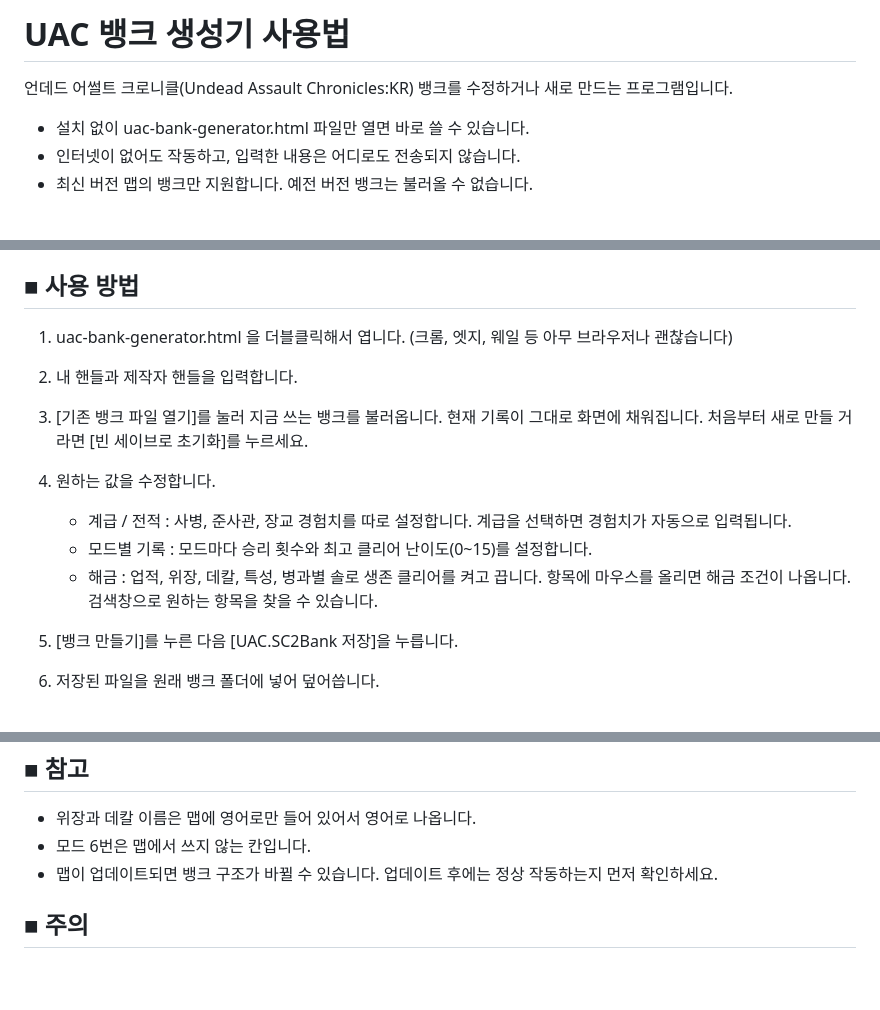
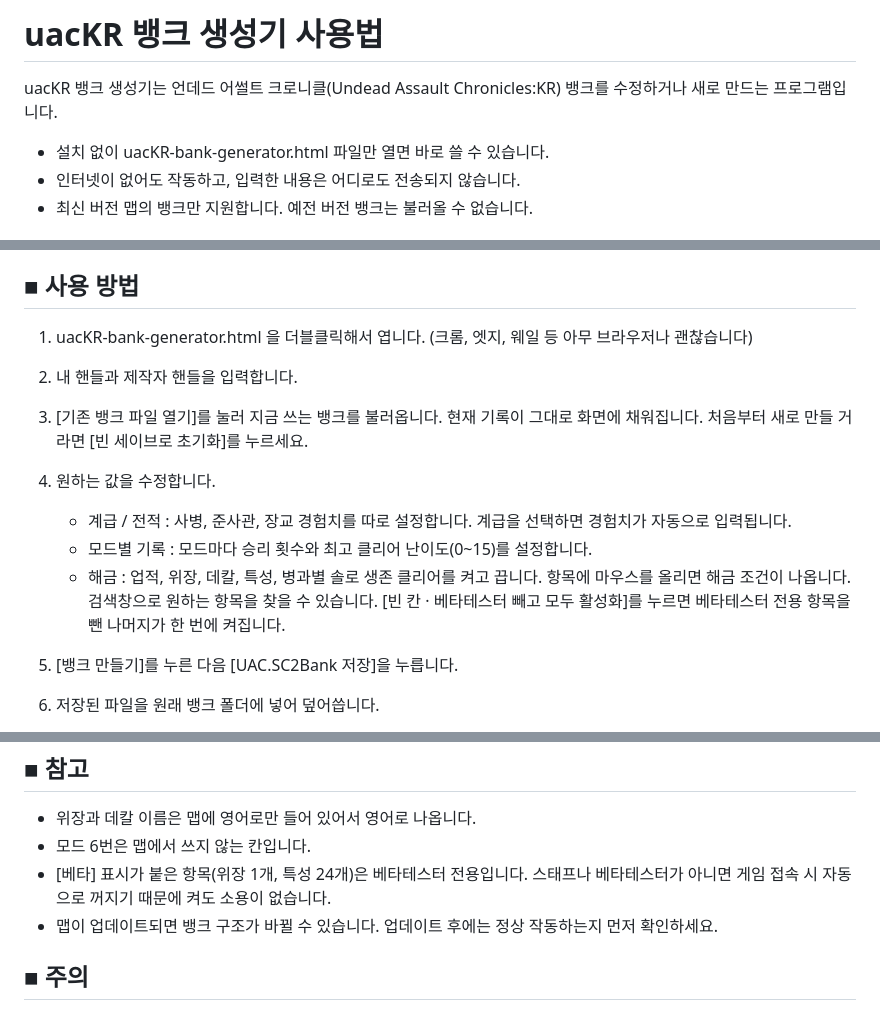
Before and after one commit to abc1324abc/uackr, a Markdown page: README.md, 3 parts joined by grey strips. Drawn GitHub-style; blank space fills up the shorter version.

```diff
--- a/README.md
+++ b/README.md
@@ -1,10 +1,10 @@
-UAC 뱅크 생성기 사용법
+uacKR 뱅크 생성기 사용법
 ==================================================
 
-언데드 어썰트 크로니클(Undead Assault Chronicles:KR) 뱅크를
-수정하거나 새로 만드는 프로그램입니다.
+uacKR 뱅크 생성기는 언데드 어썰트 크로니클(Undead Assault Chronicles:KR)
+뱅크를 수정하거나 새로 만드는 프로그램입니다.
 
-- 설치 없이 uac-bank-generator.html 파일만 열면 바로 쓸 수 있습니다.
+- 설치 없이 uacKR-bank-generator.html 파일만 열면 바로 쓸 수 있습니다.
 - 인터넷이 없어도 작동하고, 입력한 내용은 어디로도 전송되지 않습니다.
 - 최신 버전 맵의 뱅크만 지원합니다. 예전 버전 뱅크는 불러올 수 없습니다.
 
@@ -44,7 +44,7 @@ UAC 뱅크 생성기 사용법
 ■ 사용 방법
 --------------------------------------------------
 
-1. uac-bank-generator.html 을 더블클릭해서 엽니다.
+1. uacKR-bank-generator.html 을 더블클릭해서 엽니다.
    (크롬, 엣지, 웨일 등 아무 브라우저나 괜찮습니다)
 
 2. 내 핸들과 제작자 핸들을 입력합니다.
@@ -60,6 +60,8 @@ UAC 뱅크 생성기 사용법
    - 해금        : 업적, 위장, 데칼, 특성, 병과별 솔로 생존 클리어를 켜고 끕니다.
                    항목에 마우스를 올리면 해금 조건이 나옵니다.
                    검색창으로 원하는 항목을 찾을 수 있습니다.
+                   [빈 칸 · 베타테스터 빼고 모두 활성화]를 누르면
+                   베타테스터 전용 항목을 뺀 나머지가 한 번에 켜집니다.
 
 5. [뱅크 만들기]를 누른 다음 [UAC.SC2Bank 저장]을 누릅니다.
 
@@ -114,6 +116,8 @@ A. 그 사람 핸들을 입력하면 됩니다.
 
 - 위장과 데칼 이름은 맵에 영어로만 들어 있어서 영어로 나옵니다.
 - 모드 6번은 맵에서 쓰지 않는 칸입니다.
+- [베타] 표시가 붙은 항목(위장 1개, 특성 24개)은 베타테스터 전용입니다.
+  스태프나 베타테스터가 아니면 게임 접속 시 자동으로 꺼지기 때문에 켜도 소용이 없습니다.
 - 맵이 업데이트되면 뱅크 구조가 바뀔 수 있습니다.
   업데이트 후에는 정상 작동하는지 먼저 확인하세요.
 
```
